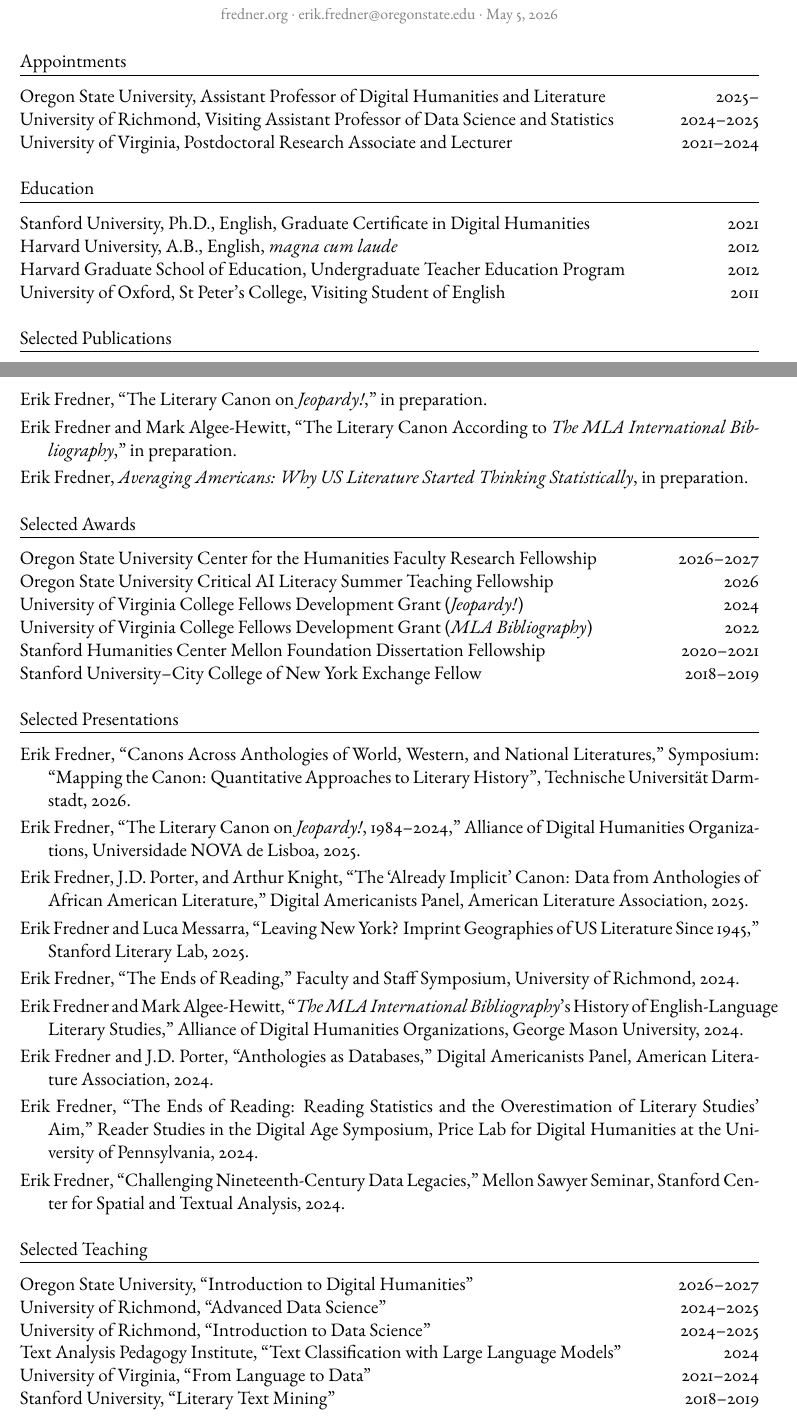
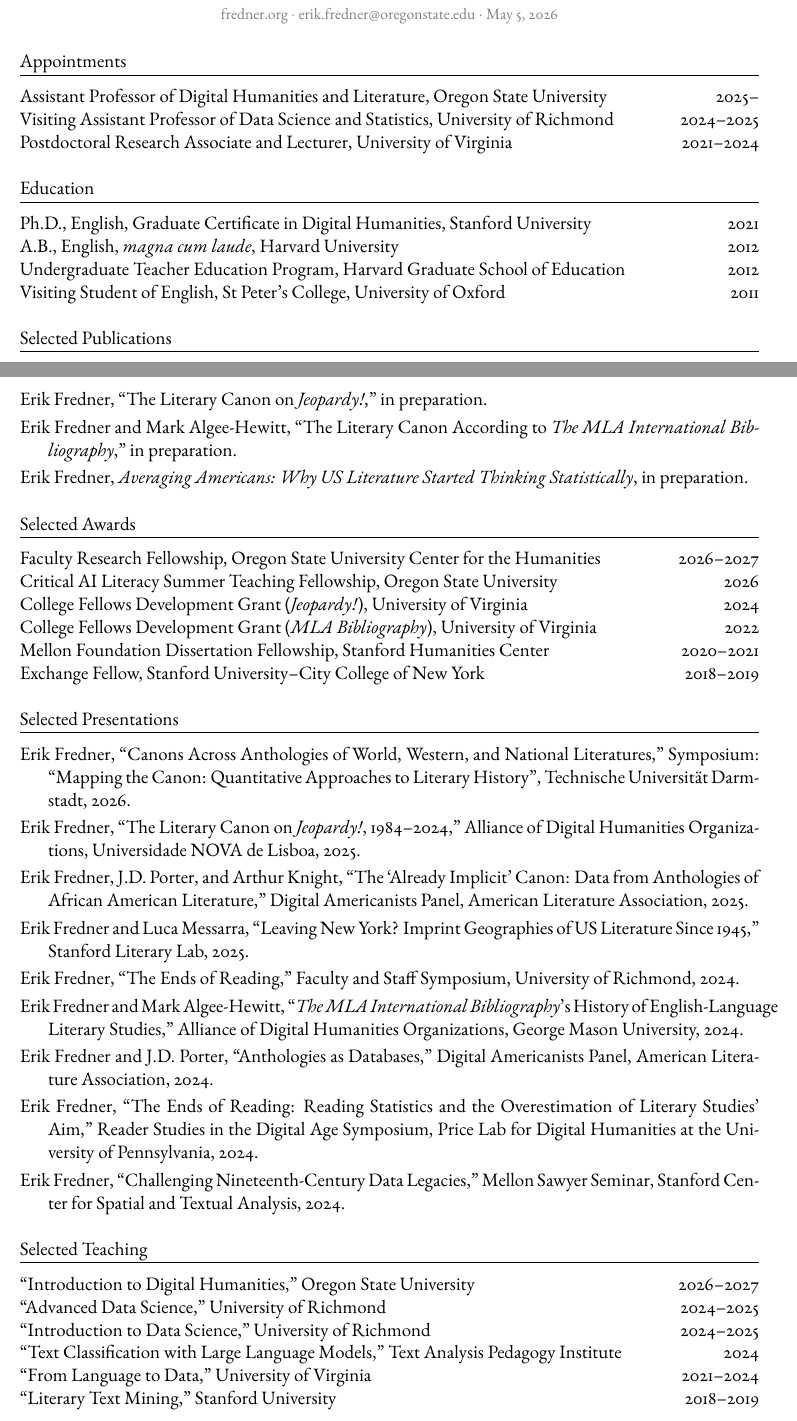
Before and after one commit to erikfredner/cv, a LaTeX CV (cv-short.tex): two parts of pages 1 and 2 of 2, joined at a grey line, cut so that both start at the same text. Compiled offline with pdfLaTeX.

Commit message:
Update cv-short.tex

```diff
--- a/cv-short.tex
+++ b/cv-short.tex
@@ -43,16 +43,16 @@
 
 %--- APPOINTMENTS ---
 \section{Appointments}
-Oregon State University, Assistant Professor of Digital Humanities and Literature \hfill 2025-- \\
-University of Richmond, Visiting Assistant Professor of Data Science and Statistics \hfill 2024--2025 \\
-University of Virginia, Postdoctoral Research Associate and Lecturer \hfill 2021--2024
+Assistant Professor of Digital Humanities and Literature, Oregon State University \hfill 2025-- \\
+Visiting Assistant Professor of Data Science and Statistics, University of Richmond \hfill 2024--2025 \\
+Postdoctoral Research Associate and Lecturer, University of Virginia \hfill 2021--2024
 
 %--- EDUCATION ---
 \section{Education}
-Stanford University, Ph.D., English, Graduate Certificate in Digital Humanities \hfill 2021 \\
-Harvard University, A.B., English, \textit{magna cum laude} \hfill 2012 \\
-Harvard Graduate School of Education, Undergraduate Teacher Education Program \hfill 2012 \\
-University of Oxford, St Peter's College, Visiting Student of English \hfill 2011
+Ph.D., English, Graduate Certificate in Digital Humanities, Stanford University \hfill 2021 \\
+A.B., English, \textit{magna cum laude}, Harvard University \hfill 2012 \\
+Undergraduate Teacher Education Program, Harvard Graduate School of Education \hfill 2012 \\
+Visiting Student of English, St Peter's College, University of Oxford \hfill 2011
 
 %--- PUBLICATIONS (CHRONOLOGICAL) ---
 \section{Selected Publications}
@@ -77,12 +77,12 @@
 
 %--- AWARDS ---
 \section{Selected Awards}
-Oregon State University Center for the Humanities Faculty Research Fellowship \hfill 2026--2027 \\
-Oregon State University Critical AI Literacy Summer Teaching Fellowship \hfill 2026 \\
-University of Virginia College Fellows Development Grant (\textit{Jeopardy!}) \hfill 2024 \\
-University of Virginia College Fellows Development Grant (\textit{MLA Bibliography}) \hfill 2022 \\
-Stanford Humanities Center Mellon Foundation Dissertation Fellowship \hfill 2020--2021 \\
-Stanford University--City College of New York Exchange Fellow \hfill 2018--2019
+Faculty Research Fellowship, Oregon State University Center for the Humanities \hfill 2026--2027 \\
+Critical AI Literacy Summer Teaching Fellowship, Oregon State University \hfill 2026 \\
+College Fellows Development Grant (\textit{Jeopardy!}), University of Virginia \hfill 2024 \\
+College Fellows Development Grant (\textit{MLA Bibliography}), University of Virginia \hfill 2022 \\
+Mellon Foundation Dissertation Fellowship, Stanford Humanities Center \hfill 2020--2021 \\
+Exchange Fellow, Stanford University--City College of New York \hfill 2018--2019
 
 \section{Selected Presentations}
 \pubentry{Erik Fredner, ``Canons Across Anthologies of World, Western, and National Literatures,'' Symposium: ``Mapping the Canon: Quantitative Approaches to Literary History'', Technische Universität Darmstadt, 2026.}
@@ -97,11 +97,11 @@
 
 %--- TEACHING ---
 \section{Selected Teaching}
-Oregon State University, ``Introduction to Digital Humanities'' \hfill 2026--2027 \\
-University of Richmond, ``Advanced Data Science'' \hfill 2024--2025 \\
-University of Richmond, ``Introduction to Data Science'' \hfill 2024--2025 \\
-Text Analysis Pedagogy Institute, ``Text Classification with Large Language Models'' \hfill 2024 \\
-University of Virginia, ``From Language to Data'' \hfill 2021--2024 \\
-Stanford University, ``Literary Text Mining'' \hfill 2018--2019
+``Introduction to Digital Humanities,'' Oregon State University \hfill 2026--2027 \\
+``Advanced Data Science,'' University of Richmond \hfill 2024--2025 \\
+``Introduction to Data Science,'' University of Richmond \hfill 2024--2025 \\
+``Text Classification with Large Language Models,'' Text Analysis Pedagogy Institute \hfill 2024 \\
+``From Language to Data,'' University of Virginia \hfill 2021--2024 \\
+``Literary Text Mining,'' Stanford University \hfill 2018--2019
 
 \end{document}
```
